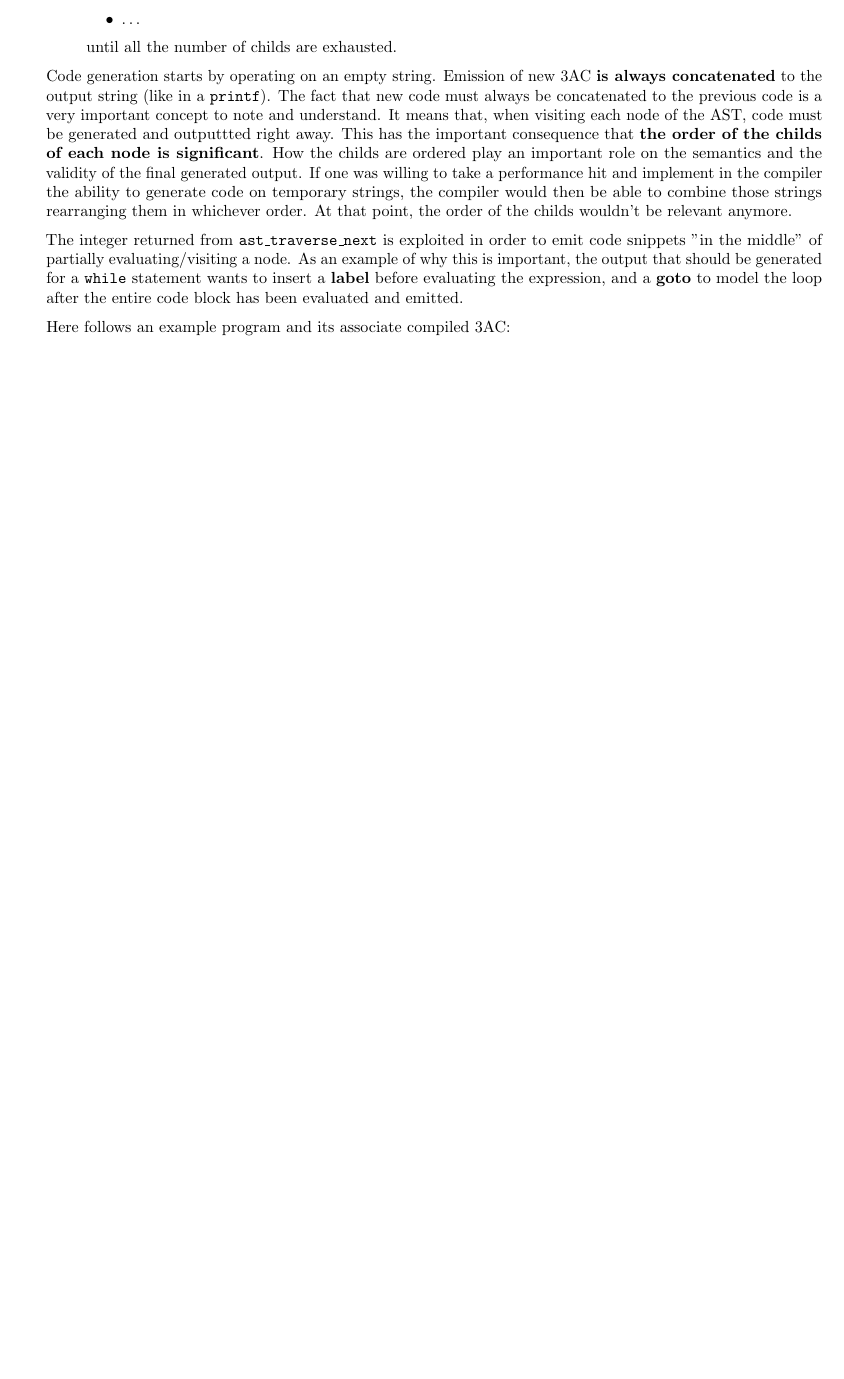
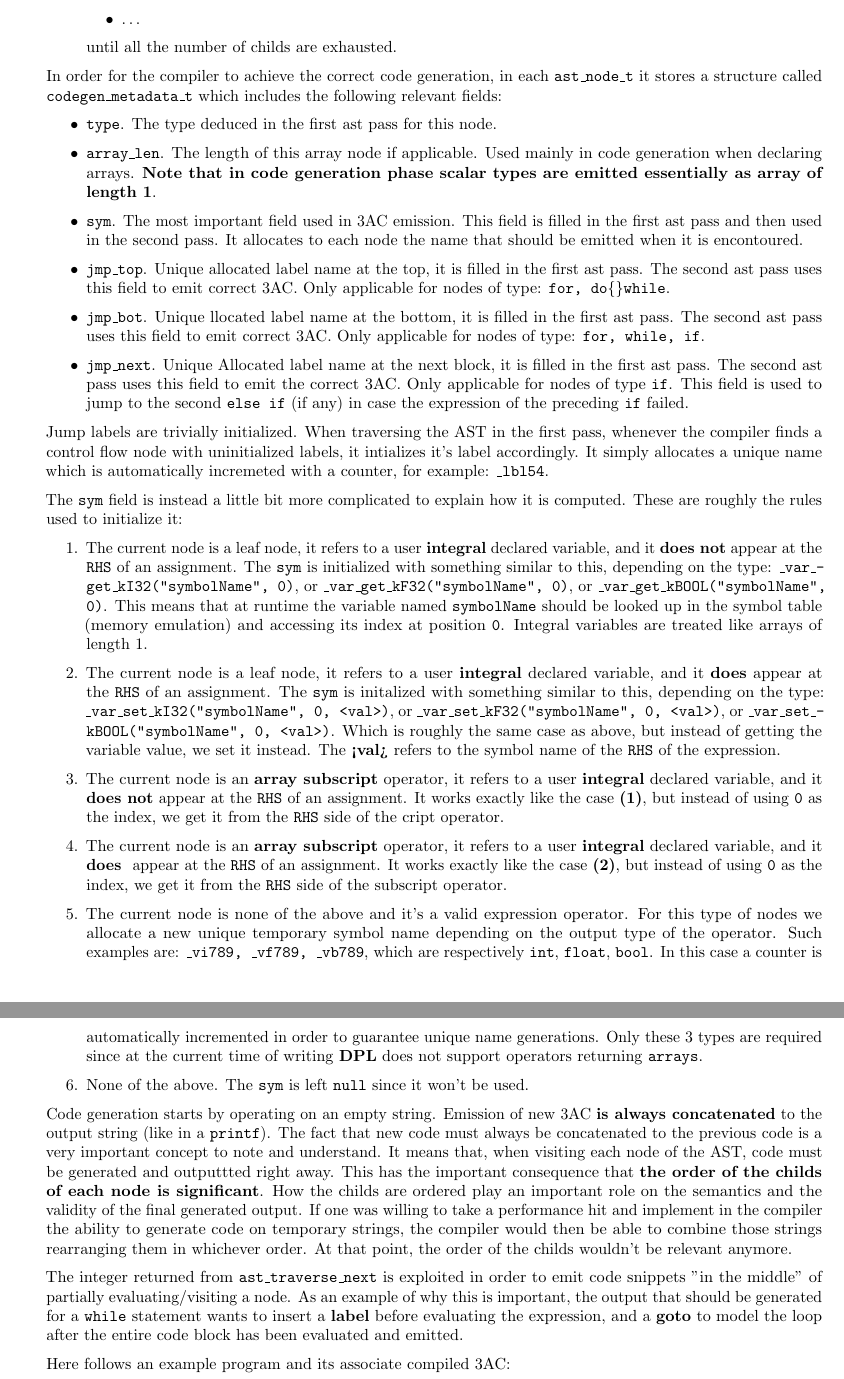
Before and after one commit to dparo/dpcc, a LaTeX document (docs/main.tex): part of page 10 of 21 before the commit and two parts of pages 10 and 11 of 22 after it, the two joined at a grey line, cut so that both start at the same text, the shorter picture padded with empty space. Compiled offline with pdfLaTeX.

Commit message:
Added some explanation in the report about the codegen_metadata_t is initialized and used

```diff
--- a/docs/main.tex
+++ b/docs/main.tex
@@ -4,6 +4,8 @@
 \usepackage{microtype,etex,listings,color,parskip, graphicx, float}
 \usepackage[margin=2cm]{geometry}
 \usepackage[hidelinks]{hyperref}
+\usepackage[htt]{hyphenat}
+
 
 \newcommand{\secref}[3][green]{\href{#2}{\color{#1}{#3}}}%
 \newcommand{\urlref}[3][blue]{\href{#2}{\color{#1}{#3}}}%
@@ -625,6 +627,59 @@ and an integer index is returned with the following semantics:
 
 \end{enumerate}
 
+
+In order for the compiler  to achieve the correct code generation, in each \texttt{ast\_node\_t} it stores a structure called \texttt{codegen\_metadata\_t}
+which includes the following relevant fields:
+
+\begin{itemize}
+\item \texttt{type}. The type deduced in the first ast pass for this node.
+\item \texttt{array\_len}. The length of this array node if applicable. Used mainly in code generation when
+  declaring arrays. \textbf{Note that in code generation phase scalar types are emitted essentially as array of length 1}.
+\item \texttt{sym}. The most important field used in 3AC emission. This field is filled in the first ast pass and then used in the second pass. It allocates to each node the name
+  that should be emitted when it is encontoured.
+\item \texttt{jmp\_top}. Unique allocated label name at the top, it is filled in the first ast pass. The second ast pass
+  uses this field to emit correct 3AC. Only applicable for nodes of type: \texttt{for, do\{\}while}.
+\item \texttt{jmp\_bot}. Unique llocated label name at the bottom, it is filled in the first ast pass. The second ast pass
+  uses this field to emit correct 3AC. Only applicable for nodes of type: \texttt{for, while, if}.
+\item \texttt{jmp\_next}. Unique Allocated label name at the next block, it is filled in the first ast pass. The second ast pass
+  uses this field to emit the correct 3AC. Only applicable for nodes of type \texttt{if}. This field
+  is used to jump to the second \texttt{else if} (if any) in case the expression of the preceding \texttt{if} failed.
+\end{itemize}
+
+Jump labels are trivially initialized. When traversing the AST in the first pass, whenever the compiler
+finds a control flow node with uninitialized labels, it intializes it's label accordingly. It simply allocates
+a unique name which is automatically incremeted with a counter, for example: \texttt{\_lbl54}.
+
+The \texttt{sym} field is instead a little bit more complicated to explain how it is computed. These are roughly the rules used to initialize it:
+
+\begin{enumerate}
+  \item The current node is a leaf node, it refers to a user \textbf{integral} declared variable, and it \textbf{does not} appear at
+    the \texttt{RHS} of an assignment. The \texttt{sym} is initialized with something similar to this, depending on the type:
+    \texttt{\_var\_get\_kI32("symbolName", 0)}, or \texttt{\_var\_get\_kF32("symbolName", 0)}, or \texttt{\_var\_get\_kBOOL("symbolName", 0)}. This
+    means that at runtime the variable named \texttt{symbolName} should be looked up in the symbol table (memory
+    emulation) and accessing its index at position \texttt{0}. Integral variables are treated like arrays of length 1.
+  \item The current node is a leaf node, it refers to a user \textbf{integral} declared variable, and it \textbf{does} appear
+    at the \texttt{RHS} of an assignment. The \texttt{sym} is initalized with something similar to this, depending on the type:
+    \texttt{\_var\_set\_kI32("symbolName", 0, <val>)}, or \texttt{\_var\_set\_kF32("symbolName", 0, <val>)}, or \texttt{\_var\_set\_kBOOL("symbolName", 0, <val>)}.
+    Which is roughly the same case as above, but instead of getting the variable value, we set it instead.
+    The \textbf{<val>} refers to the symbol name of the \texttt{RHS} of the expression.
+  \item The current node is an \textbf{array subscript} operator, it refers to a user \textbf{integral} declared variable, and it \textbf{does not} appear at
+    the \texttt{RHS} of an assignment. It works exactly like the case \textbf{(1)}, but instead of using \texttt{0} as the index, we get it from the \texttt{RHS}
+    side of the cript operator.
+  \item The current node is an \textbf{array subscript} operator, it refers to a user \textbf{integral} declared variable, and it \textbf{does } appear at
+    the \texttt{RHS} of an assignment. It works exactly like the case \textbf{(2)}, but instead of using \texttt{0} as the index, we get it from
+    the \texttt{RHS} side of the subscript operator.
+  \item The current node is none of the above and it's a valid expression operator. For this type of nodes we allocate
+    a new unique temporary symbol name depending on the output type of the operator. Such examples are:
+    \texttt{\_vi789, \_vf789, \_vb789}, which are respectively \texttt{int}, \texttt{float}, \texttt{bool}. In
+    this case a counter is automatically incremented in order to guarantee unique name generations. Only
+    these 3 types are required since at the current time of writing \textbf{DPL} does not support operators
+    returning \texttt{arrays}.
+  \item None of the above. The \texttt{sym} is left \texttt{null} since it won't be used.
+\end{enumerate}
+
+
+
 Code generation starts by operating on an empty string. Emission of new 3AC \textbf{is always concatenated} to the output string (like in a \texttt{printf}).
 The fact that new code must always be concatenated to the previous code is a very important concept to note and understand. It means
 that, when visiting each node of the AST, code must be generated and outputtted right away. This has the important
```
Also changed, not shown: README.md, docs/main.tex (2 more changed lines), 2 other files.
